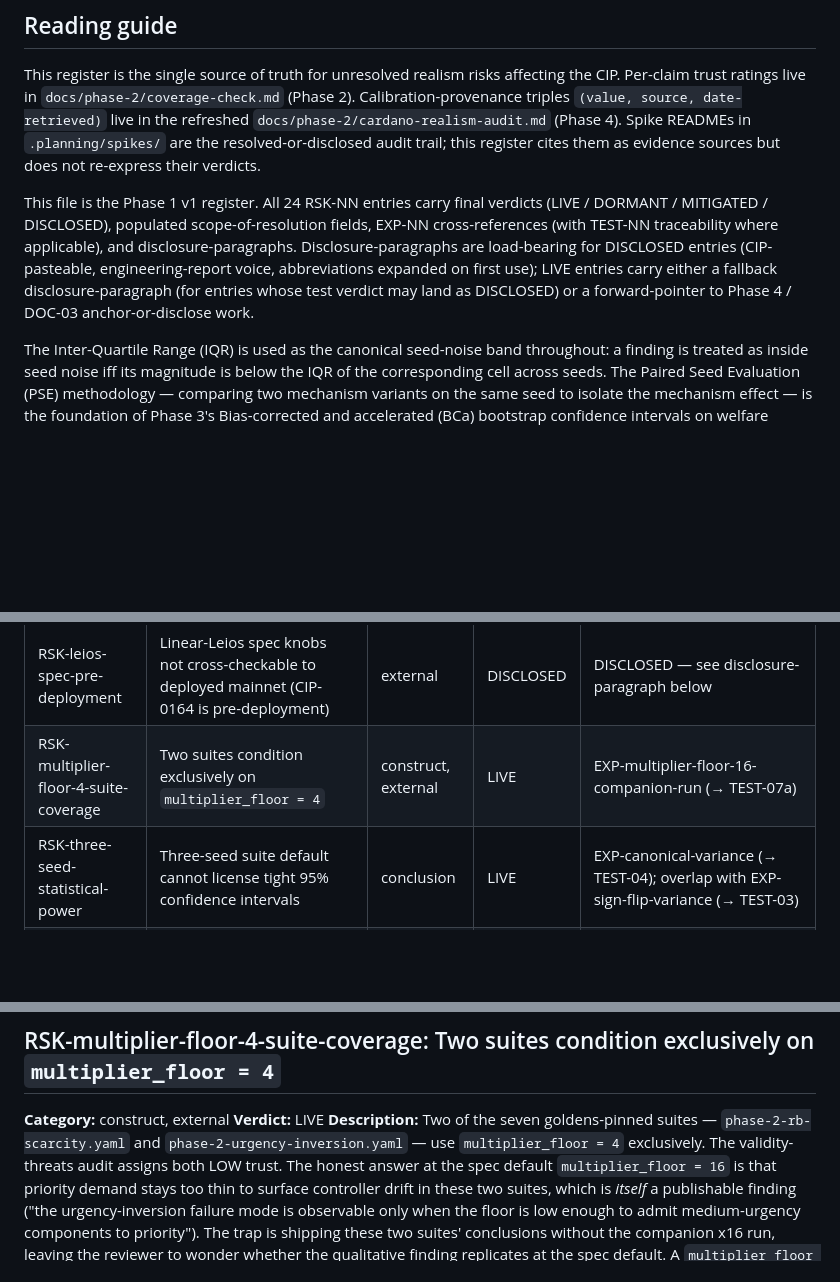
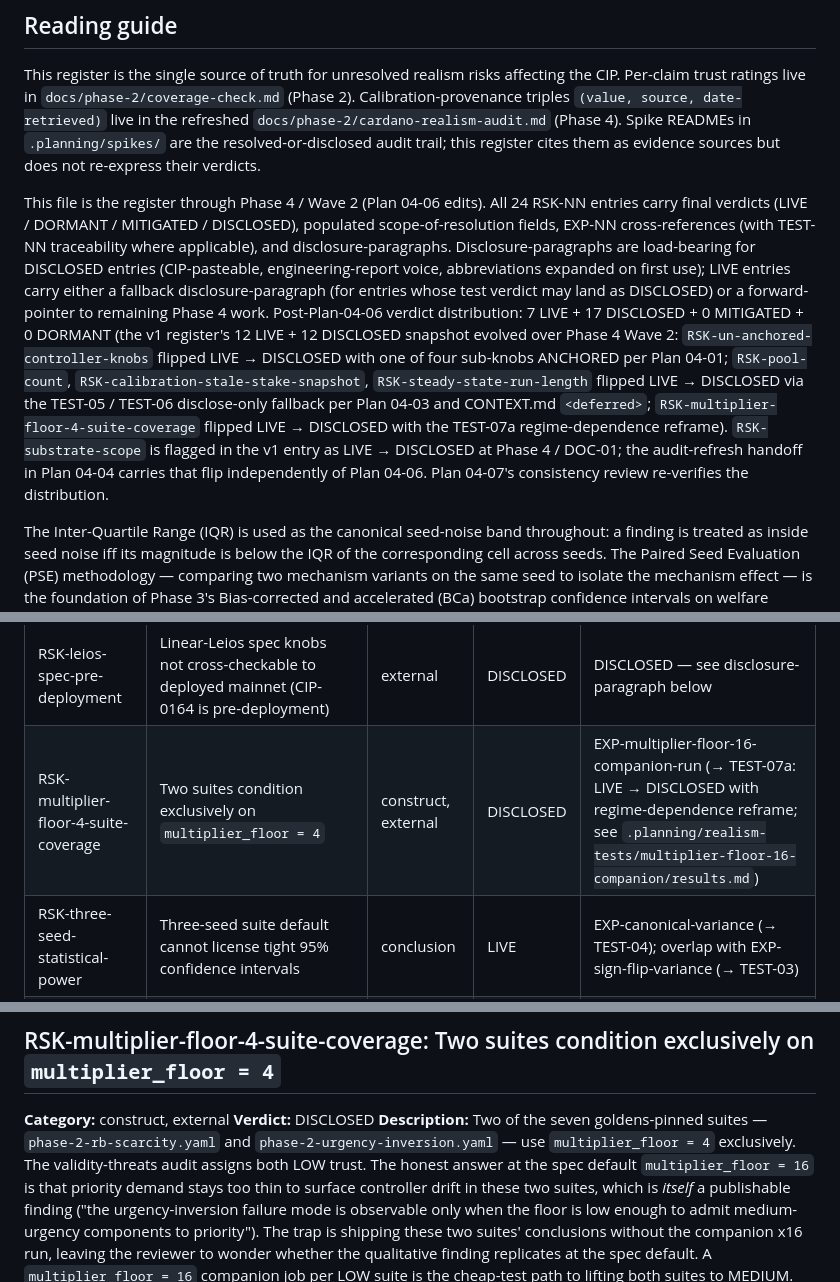
Before and after one commit to input-output-hk/tiered-pricing, a Markdown page: docs/phase-2/realism-risks-register.md, 3 parts joined by grey strips. GitHub-like rendering; blank space fills up the shorter version.

```diff
--- a/docs/phase-2/realism-risks-register.md
+++ b/docs/phase-2/realism-risks-register.md
@@ -10,7 +10,7 @@
 
 This register is the single source of truth for unresolved realism risks affecting the CIP. Per-claim trust ratings live in `docs/phase-2/coverage-check.md` (Phase 2). Calibration-provenance triples `(value, source, date-retrieved)` live in the refreshed `docs/phase-2/cardano-realism-audit.md` (Phase 4). Spike READMEs in `.planning/spikes/` are the resolved-or-disclosed audit trail; this register cites them as evidence sources but does not re-express their verdicts.
 
-This file is the Phase 1 v1 register. All 24 RSK-NN entries carry final verdicts (LIVE / DORMANT / MITIGATED / DISCLOSED), populated scope-of-resolution fields, EXP-NN cross-references (with TEST-NN traceability where applicable), and disclosure-paragraphs. Disclosure-paragraphs are load-bearing for DISCLOSED entries (CIP-pasteable, engineering-report voice, abbreviations expanded on first use); LIVE entries carry either a fallback disclosure-paragraph (for entries whose test verdict may land as DISCLOSED) or a forward-pointer to Phase 4 / DOC-03 anchor-or-disclose work.
+This file is the register through Phase 4 / Wave 2 (Plan 04-06 edits). All 24 RSK-NN entries carry final verdicts (LIVE / DORMANT / MITIGATED / DISCLOSED), populated scope-of-resolution fields, EXP-NN cross-references (with TEST-NN traceability where applicable), and disclosure-paragraphs. Disclosure-paragraphs are load-bearing for DISCLOSED entries (CIP-pasteable, engineering-report voice, abbreviations expanded on first use); LIVE entries carry either a fallback disclosure-paragraph (for entries whose test verdict may land as DISCLOSED) or a forward-pointer to remaining Phase 4 work. Post-Plan-04-06 verdict distribution: 7 LIVE + 17 DISCLOSED + 0 MITIGATED + 0 DORMANT (the v1 register's 12 LIVE + 12 DISCLOSED snapshot evolved over Phase 4 Wave 2: `RSK-un-anchored-controller-knobs` flipped LIVE → DISCLOSED with one of four sub-knobs ANCHORED per Plan 04-01; `RSK-pool-count`, `RSK-calibration-stale-stake-snapshot`, `RSK-steady-state-run-length` flipped LIVE → DISCLOSED via the TEST-05 / TEST-06 disclose-only fallback per Plan 04-03 and CONTEXT.md `<deferred>`; `RSK-multiplier-floor-4-suite-coverage` flipped LIVE → DISCLOSED with the TEST-07a regime-dependence reframe). `RSK-substrate-scope` is flagged in the v1 entry as LIVE → DISCLOSED at Phase 4 / DOC-01; the audit-refresh handoff in Plan 04-04 carries that flip independently of Plan 04-06. Plan 04-07's consistency review re-verifies the distribution.
 
 The Inter-Quartile Range (IQR) is used as the canonical seed-noise band throughout: a finding is treated as inside seed noise iff its magnitude is below the IQR of the corresponding cell across seeds. The Paired Seed Evaluation (PSE) methodology — comparing two mechanism variants on the same seed to isolate the mechanism effect — is the foundation of Phase 3's Bias-corrected and accelerated (BCa) bootstrap confidence intervals on welfare deltas.
 
@@ -31,7 +31,7 @@ The Inter-Quartile Range (IQR) is used as the canonical seed-noise band througho
 | RSK-target-inclusion-blocks-default | `target_inclusion_blocks` defaults are mechanism-induced, not mainnet-anchored | construct | DISCLOSED | DISCLOSED — see disclosure-paragraph below |
 | RSK-partition-activated-honest-producer | `partition_activated` is a producer claim, not body-derivable; byzantine-producer risk | external | DISCLOSED | DISCLOSED — see disclosure-paragraph below |
 | RSK-leios-spec-pre-deployment | Linear-Leios spec knobs not cross-checkable to deployed mainnet (CIP-0164 is pre-deployment) | external | DISCLOSED | DISCLOSED — see disclosure-paragraph below |
-| RSK-multiplier-floor-4-suite-coverage | Two suites condition exclusively on `multiplier_floor = 4` | construct, external | LIVE | EXP-multiplier-floor-16-companion-run (→ TEST-07a) |
+| RSK-multiplier-floor-4-suite-coverage | Two suites condition exclusively on `multiplier_floor = 4` | construct, external | DISCLOSED | EXP-multiplier-floor-16-companion-run (→ TEST-07a: LIVE → DISCLOSED with regime-dependence reframe; see `.planning/realism-tests/multiplier-floor-16-companion/results.md`) |
 | RSK-three-seed-statistical-power | Three-seed suite default cannot license tight 95% confidence intervals | conclusion | LIVE | EXP-canonical-variance (→ TEST-04); overlap with EXP-sign-flip-variance (→ TEST-03) |
 | RSK-unresolved-suite-claims | Four UNRESOLVED suite verdicts pending output read | conclusion | LIVE | EXP-unresolved-output-read (Phase 2 coverage-check pass, not a cheap test; cross-reference REQ-COV-06) |
 | RSK-standard-user-fee-drift-exposure | Both-dynamic standard-lane drift exposure under realistic / spike demand | external, construct | LIVE | EXP-unresolved-output-read (overlap with RSK-unresolved-suite-claims); if drift unbounded after output-read, escalate to disclosure |
@@ -280,7 +280,7 @@ The three sub-points share a single mitigation path (none — they are inherited
 ## RSK-multiplier-floor-4-suite-coverage: Two suites condition exclusively on `multiplier_floor = 4`
 
 **Category:** construct, external
-**Verdict:** LIVE
+**Verdict:** DISCLOSED
 **Description:** Two of the seven goldens-pinned suites — `phase-2-rb-scarcity.yaml` and `phase-2-urgency-inversion.yaml` — use `multiplier_floor = 4` exclusively. The validity-threats audit assigns both LOW trust. The honest answer at the spec default `multiplier_floor = 16` is that priority demand stays too thin to surface controller drift in these two suites, which is *itself* a publishable finding ("the urgency-inversion failure mode is observable only when the floor is low enough to admit medium-urgency components to priority"). The trap is shipping these two suites' conclusions without the companion x16 run, leaving the reviewer to wonder whether the qualitative finding replicates at the spec default. A `multiplier_floor = 16` companion job per LOW suite is the cheap-test path to lifting both suites to MEDIUM.
 **Evidence-for:**
 - `docs/phase-2/validity-threats.md` §"phase-2-rb-scarcity.yaml" trust rating LOW + §"phase-2-urgency-inversion.yaml" trust rating LOW
```
Also changed, not shown: other parts of docs/phase-2/realism-risks-register.md (+4 -4 lines).
